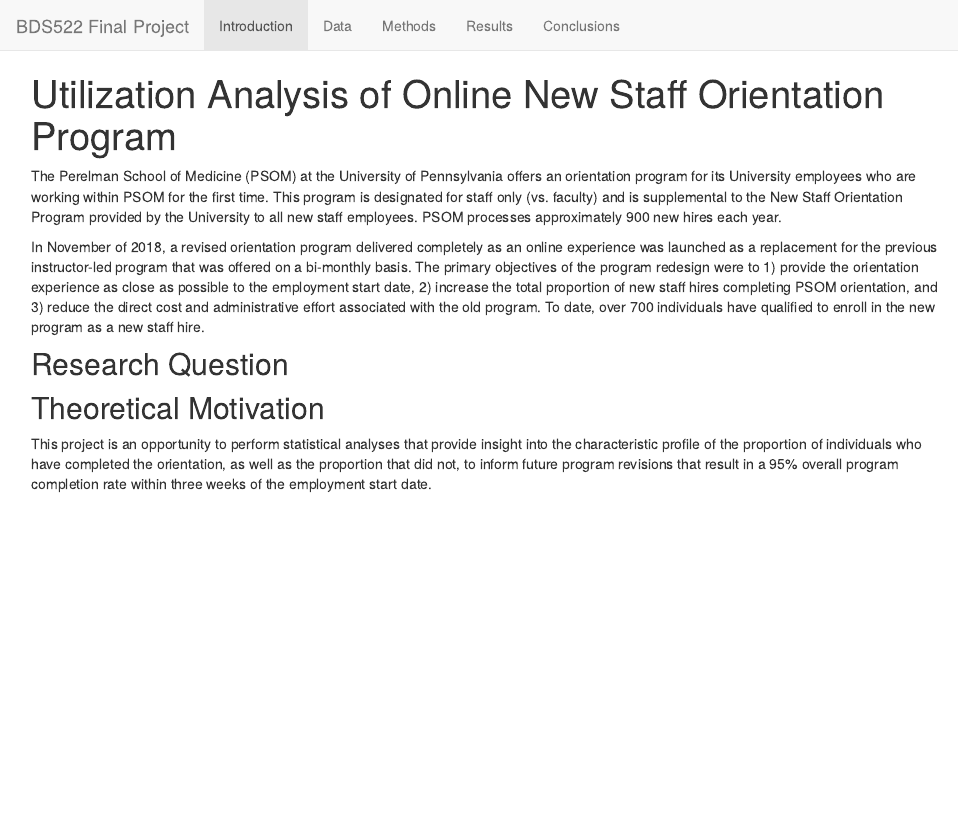
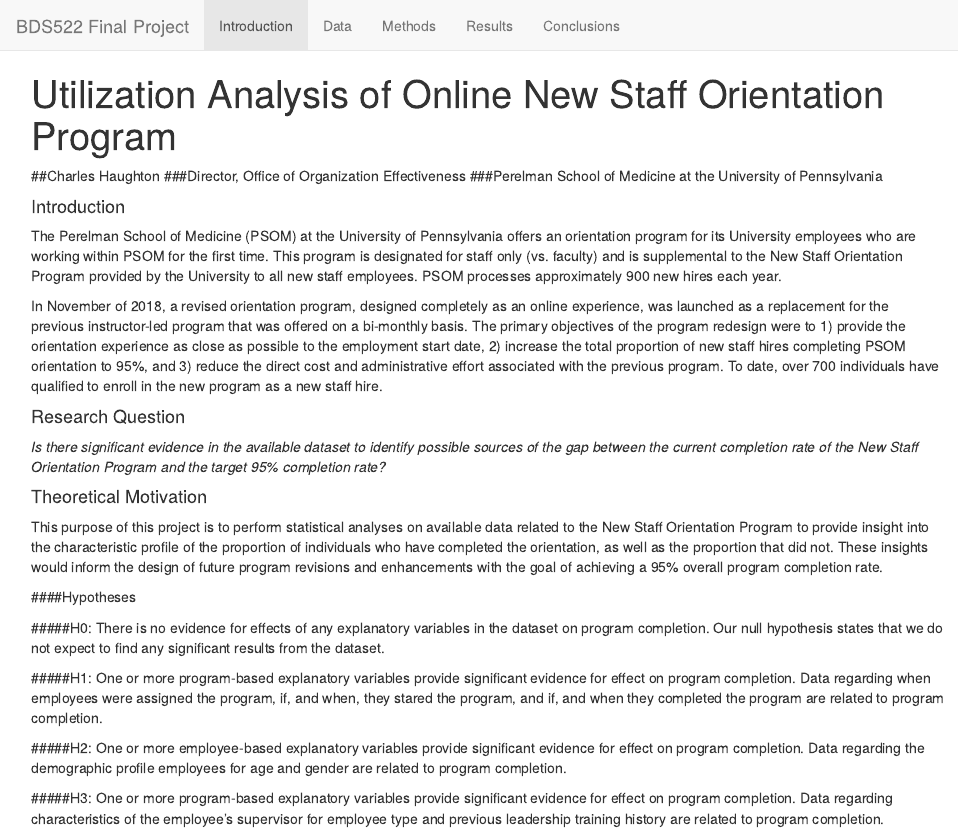
Before and after one commit to chaughton/chaughton, an R Markdown document (index.Rmd): the page in a window 1100 px wide, from its top. The pictures show the output file index.html that the author committed with the source, opened offline; library style sheets and scripts come from the installed R packages.

Commit message:
Draft 20 Dec

```diff
--- a/index.Rmd
+++ b/index.Rmd
@@ -1,14 +1,34 @@
 ---
 title: "Utilization Analysis of Online New Staff Orientation Program"
 ---
+##Charles Haughton
+###Director, Office of Organization Effectiveness
+###Perelman School of Medicine at the University of Pennsylvania
 
+
+#### Introduction
 The Perelman School of Medicine (PSOM) at the University of Pennsylvania offers an orientation program for its University employees who are working within PSOM for the first time. This program is designated for staff only (vs. faculty) and is supplemental to the New Staff Orientation Program provided by the University to all new staff employees. PSOM processes approximately 900 new hires each year.
 
-In November of 2018, a revised orientation program delivered completely as an online experience was launched as a replacement for the previous instructor-led program that was offered on a bi-monthly basis. The primary objectives of the program redesign were to 1) provide the orientation experience as close as possible to the employment start date, 2) increase the total proportion of new staff hires completing PSOM orientation, and 3) reduce the direct cost and administrative effort associated with the old program. To date, over 700 individuals have qualified to enroll in the new program as a new staff hire.
+In November of 2018, a revised orientation program, designed completely as an online experience, was launched as a replacement for the previous instructor-led program that was offered on a bi-monthly basis. The primary objectives of the program redesign were to 1) provide the orientation experience as close as possible to the employment start date, 2) increase the total proportion of new staff hires completing PSOM orientation to 95%, and 3) reduce the direct cost and administrative effort associated with the previous program. To date, over 700 individuals have qualified to enroll in the new program as a new staff hire.
 
-## Research Question
+#### Research Question
+*Is there significant evidence in the available dataset to identify possible sources of the gap between the current completion rate of the New Staff Orientation Program and the target 95% completion rate?*
+
+#### Theoretical Motivation
+
+This purpose of this project is to perform statistical analyses on available data related to the New Staff Orientation Program to provide insight into the characteristic profile of the proportion of individuals who have completed the orientation, as well as the proportion that did not. These insights would inform the design of future program revisions and enhancements with the goal of achieving a 95% overall program completion rate.
+
+####Hypotheses
+
+#####H0: There is no evidence for effects of any explanatory variables in the dataset on program completion.
+Our null hypothesis states that we do not expect to find any significant results from the dataset.
+
+#####H1: One or more program-based explanatory variables provide significant evidence for effect on program completion.
+Data regarding when employees were assigned the program, if, and when, they stared the program, and if, and when they completed the program are related to program completion.
+
+#####H2: One or more employee-based explanatory variables provide significant evidence for effect on program completion.
+Data regarding the demographic profile employees for age and gender are related to program completion.
 
 
-## Theoretical Motivation
-
-This project is an opportunity to perform statistical analyses that provide insight into the characteristic profile of the proportion of individuals who have completed the orientation, as well as the proportion that did not, to inform future program revisions that result in a 95% overall program completion rate within three weeks of the employment start date.
+#####H3: One or more program-based explanatory variables provide significant evidence for effect on program completion.
+Data regarding characteristics of the employee's supervisor for employee type and previous leadership training history are related to program completion.
```
Also changed, not shown: conclusions.rmd (+16 -2 lines), methods.Rmd (+1 -1 lines), results.Rmd (+12 -6 lines), conclusions.html, index.html, methods.html, results.html, results_files/figure-html/unnamed-chunk-6-2.png (added).
